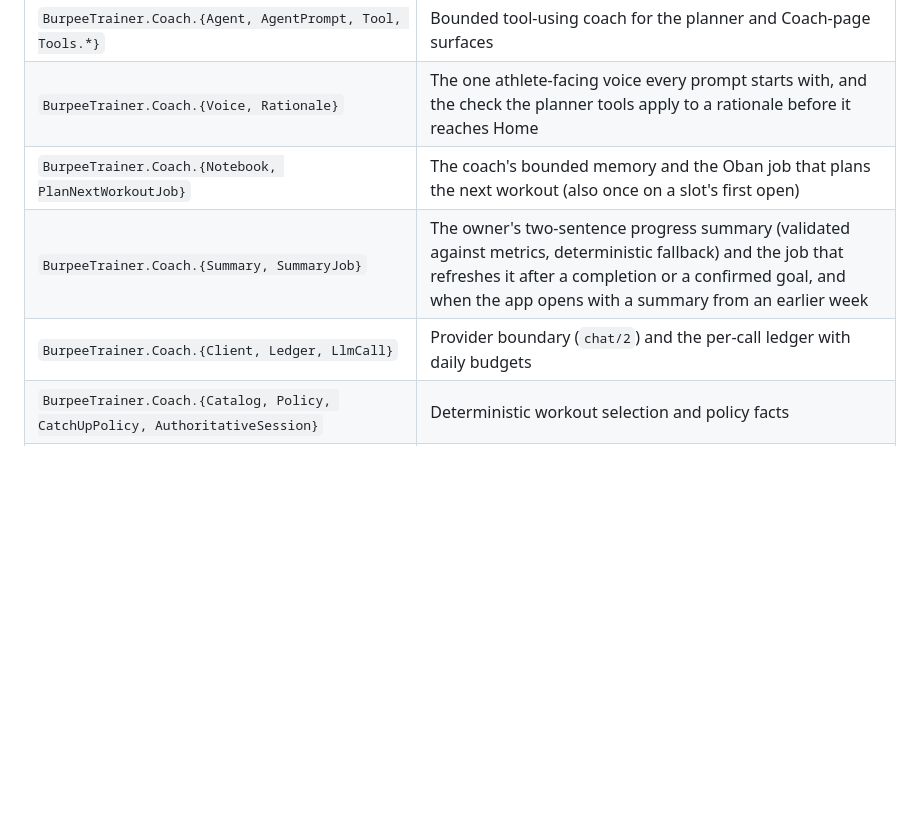
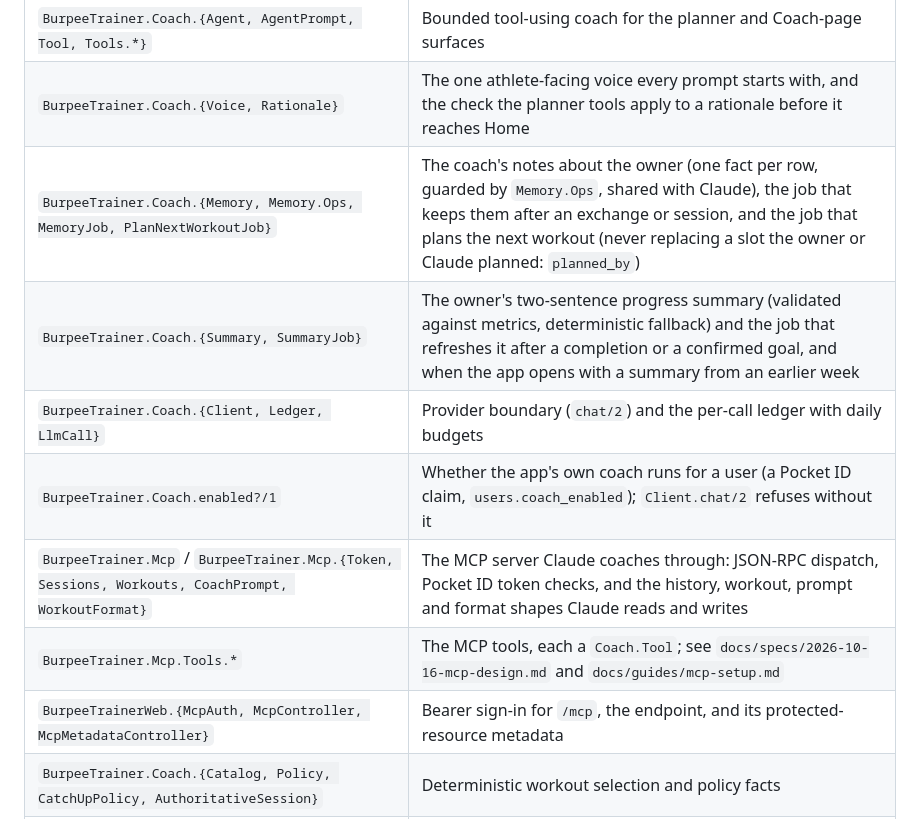
Before and after one commit to aktersnurra/burpee_trainer, a Markdown page: CLAUDE.md, the part around the change. GitHub-like rendering; blank space fills up the shorter version.

Commit message:
docs(mcp): setting up Pocket ID and Claude for the MCP server

```diff
--- a/CLAUDE.md
+++ b/CLAUDE.md
@@ -18,9 +18,13 @@
 | `BurpeeTrainer.Coach.{RestFitter, WorkoutLayout, WorkoutRequest, WorkoutConfiguration, WorkoutGuidance, AuthoringPrompt}` | LLM layout schema and prompt, confirmed requests, and the pure rest fitter that computes exact rests |
 | `BurpeeTrainer.Coach.{Agent, AgentPrompt, Tool, Tools.*}` | Bounded tool-using coach for the planner and Coach-page surfaces |
 | `BurpeeTrainer.Coach.{Voice, Rationale}` | The one athlete-facing voice every prompt starts with, and the check the planner tools apply to a rationale before it reaches Home |
-| `BurpeeTrainer.Coach.{Notebook, PlanNextWorkoutJob}` | The coach's bounded memory and the Oban job that plans the next workout (also once on a slot's first open) |
+| `BurpeeTrainer.Coach.{Memory, Memory.Ops, MemoryJob, PlanNextWorkoutJob}` | The coach's notes about the owner (one fact per row, guarded by `Memory.Ops`, shared with Claude), the job that keeps them after an exchange or session, and the job that plans the next workout (never replacing a slot the owner or Claude planned: `planned_by`) |
 | `BurpeeTrainer.Coach.{Summary, SummaryJob}` | The owner's two-sentence progress summary (validated against metrics, deterministic fallback) and the job that refreshes it after a completion or a confirmed goal, and when the app opens with a summary from an earlier week |
 | `BurpeeTrainer.Coach.{Client, Ledger, LlmCall}` | Provider boundary (`chat/2`) and the per-call ledger with daily budgets |
+| `BurpeeTrainer.Coach.enabled?/1` | Whether the app's own coach runs for a user (a Pocket ID claim, `users.coach_enabled`); `Client.chat/2` refuses without it |
+| `BurpeeTrainer.Mcp` / `BurpeeTrainer.Mcp.{Token, Sessions, Workouts, CoachPrompt, WorkoutFormat}` | The MCP server Claude coaches through: JSON-RPC dispatch, Pocket ID token checks, and the history, workout, prompt and format shapes Claude reads and writes |
+| `BurpeeTrainer.Mcp.Tools.*` | The MCP tools, each a `Coach.Tool`; see `docs/specs/2026-10-16-mcp-design.md` and `docs/guides/mcp-setup.md` |
+| `BurpeeTrainerWeb.{McpAuth, McpController, McpMetadataController}` | Bearer sign-in for `/mcp`, the endpoint, and its protected-resource metadata |
 | `BurpeeTrainer.Coach.{Catalog, Policy, CatchUpPolicy, AuthoritativeSession}` | Deterministic workout selection and policy facts |
 | `BurpeeTrainer.Coach.Policy.Week` | A training week as data: its target and catch-up days (the sign-up week is pro-rated with no catch-up); every weekly target reads it |
 | `BurpeeTrainer.Insights` / `BurpeeTrainer.Insights.*` | Computed metrics, validated LLM narration with deterministic fallback, and the narration job |
```
Also changed, not shown: docs/guides/mcp-setup.md (added, +74 -0 lines).
